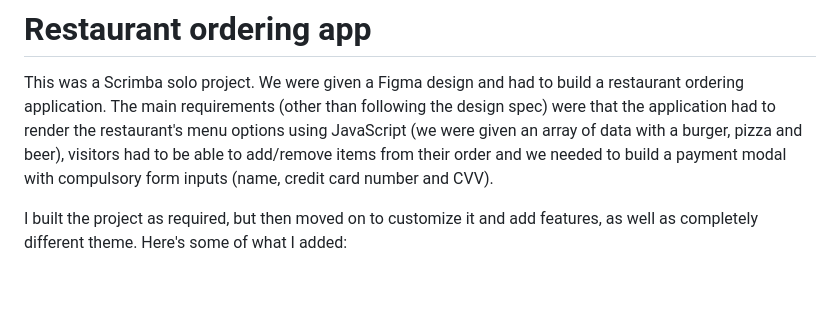
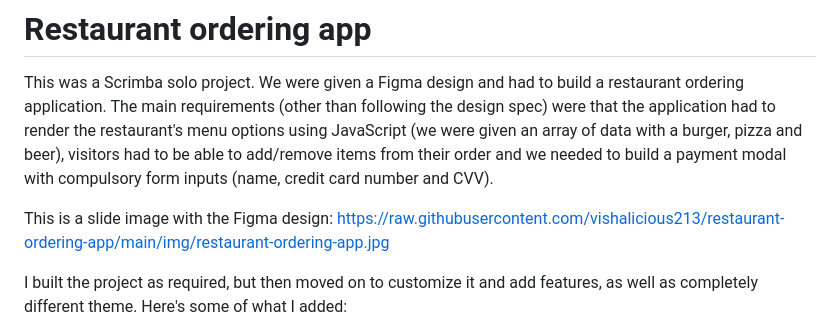
Before and after one commit to vishalicious213/restaurant-ordering-app, a Markdown page: README.md, the part around the change. Drawn GitHub-style; blank space fills up the shorter version.

Commit message:
updated README with link to Figma design

```diff
--- a/README.md
+++ b/README.md
@@ -1,6 +1,8 @@
 # Restaurant ordering app
 
 This was a Scrimba solo project. We were given a Figma design and had to build a restaurant ordering application. The main requirements (other than following the design spec) were that the application had to render the restaurant's menu options using JavaScript (we were given an array of data with a burger, pizza and beer), visitors had to be able to add/remove items from their order and we needed to build a payment modal with compulsory form inputs (name, credit card number and CVV).
+
+This is a slide image with the Figma design: https://raw.githubusercontent.com/vishalicious213/restaurant-ordering-app/main/img/restaurant-ordering-app.jpg
 
 I built the project as required, but then moved on to customize it and add features, as well as completely different theme. Here's some of what I added:
 
```
